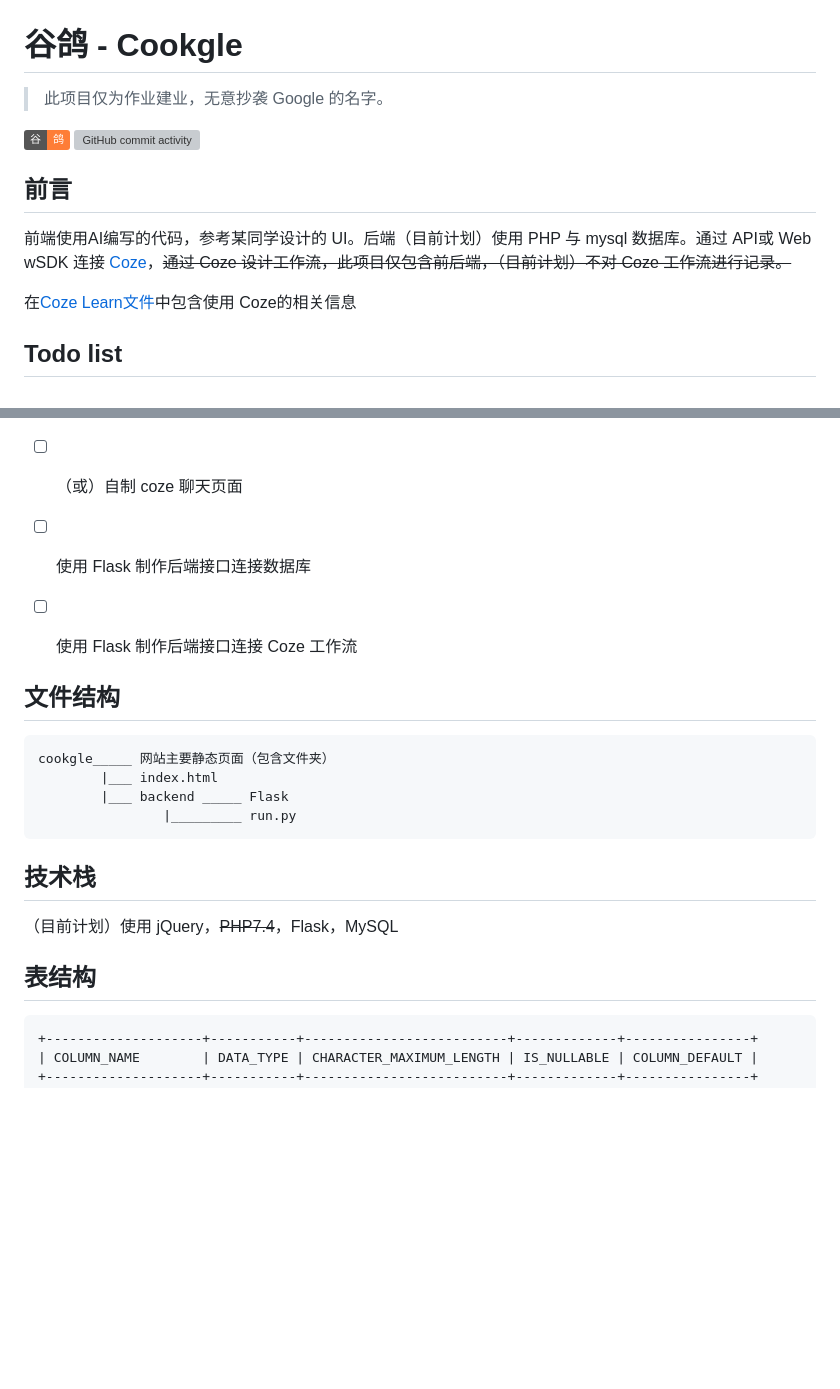
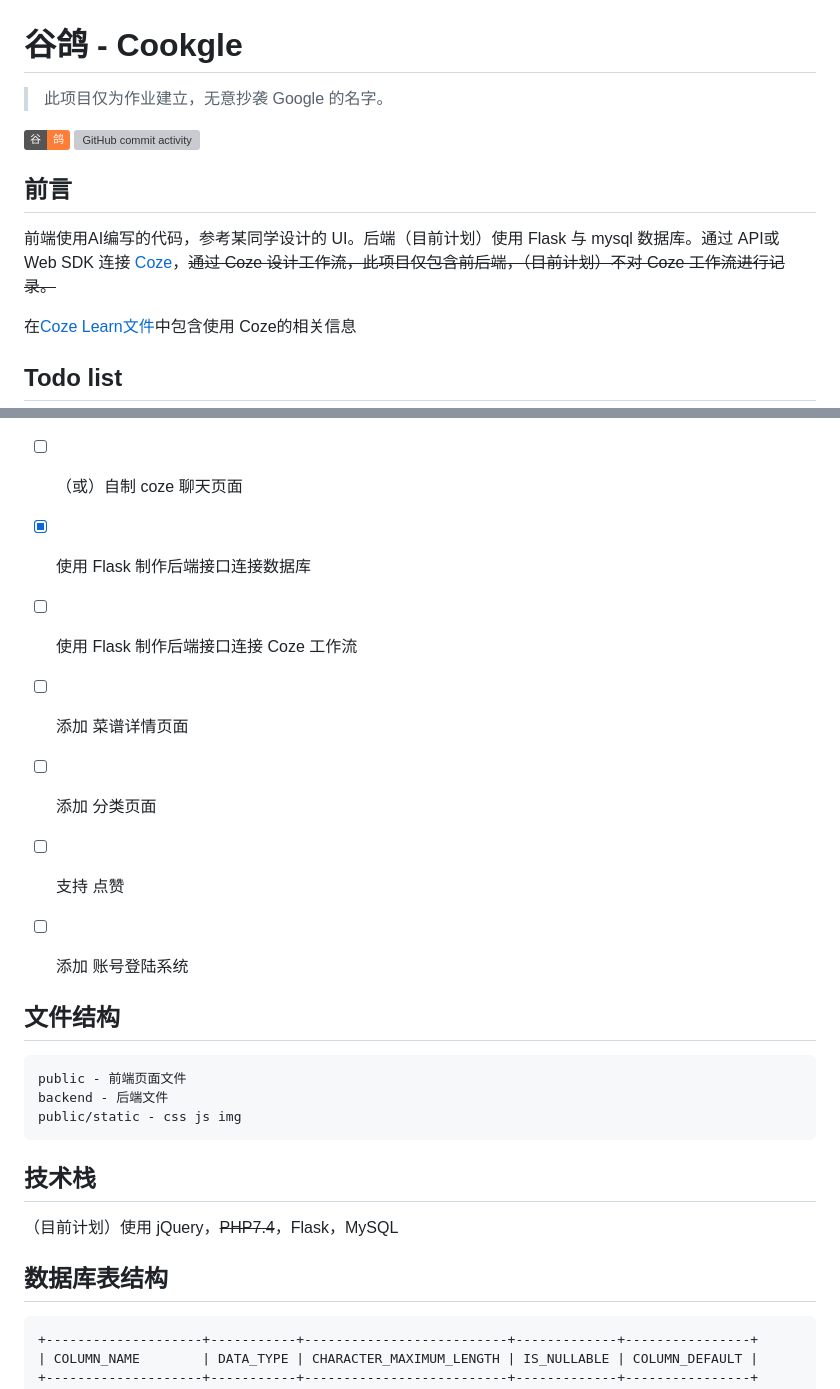
Before and after one commit to xu-Fencer/cookgle, a Markdown page: README.md, 2 parts joined by grey strips. Rendered like a GitHub page; badges without logos; blank space fills up the shorter version; grey boxes are pictures that could not be loaded.

Commit message:
增加 Todo 项目

````diff
--- a/README.md
+++ b/README.md
@@ -1,5 +1,5 @@
 # 谷鸽 - Cookgle
-> 此项目仅为作业建业，无意抄袭 Google 的名字。
+> 此项目仅为作业建立，无意抄袭 Google 的名字。
 
 ![Static Badge](https://img.shields.io/badge/%E8%B0%B7-%E9%B8%BD-orange)
 ![GitHub commit activity](https://img.shields.io/github/commit-activity/w/xu-fencer/cookgle)
@@ -8,7 +8,7 @@
 
 ## 前言
 
-前端使用AI编写的代码，参考某同学设计的 UI。后端（目前计划）使用 PHP 与 mysql 数据库。通过 API或 Web wSDK 连接 [Coze](https://www.coze.com/)，~~通过 Coze 设计工作流，此项目仅包含前后端，（目前计划）不对 Coze 工作流进行记录。~~
+前端使用AI编写的代码，参考某同学设计的 UI。后端（目前计划）使用 Flask 与 mysql 数据库。通过 API或 Web SDK 连接 [Coze](https://www.coze.com/)，~~通过 Coze 设计工作流，此项目仅包含前后端，（目前计划）不对 Coze 工作流进行记录。~~
 
 在[Coze Learn文件](CozeLearn.md)中包含使用 Coze的相关信息
 
@@ -17,24 +17,27 @@
 - [x] 使用 jQuery 代替原生 JS
 - [ ] 修改页面主体`container` css 属性以防止 web sdk将其挤开
 - [ ] （或）自制 coze 聊天页面
-- [ ] 使用 Flask 制作后端接口连接数据库
+- [x] 使用 Flask 制作后端接口连接数据库
 - [ ] 使用 Flask 制作后端接口连接 Coze 工作流
+- [ ] 添加 菜谱详情页面
+- [ ] 添加 分类页面
+- [ ] 支持 点赞
+- [ ] 添加 账号登陆系统
 
 
 ## 文件结构
 
 ```
-cookgle_____ 网站主要静态页面（包含文件夹）
-        |___ index.html
-        |___ backend _____ Flask
-                |_________ run.py
+public - 前端页面文件
+backend - 后端文件
+public/static - css js img
 ```
 
 ## 技术栈
 
 （目前计划）使用 jQuery，~~PHP7.4~~，Flask，MySQL
 
-## 表结构
+## 数据库表结构
 ```
 +--------------------+-----------+--------------------------+-------------+----------------+
 | COLUMN_NAME        | DATA_TYPE | CHARACTER_MAXIMUM_LENGTH | IS_NULLABLE | COLUMN_DEFAULT |
````
